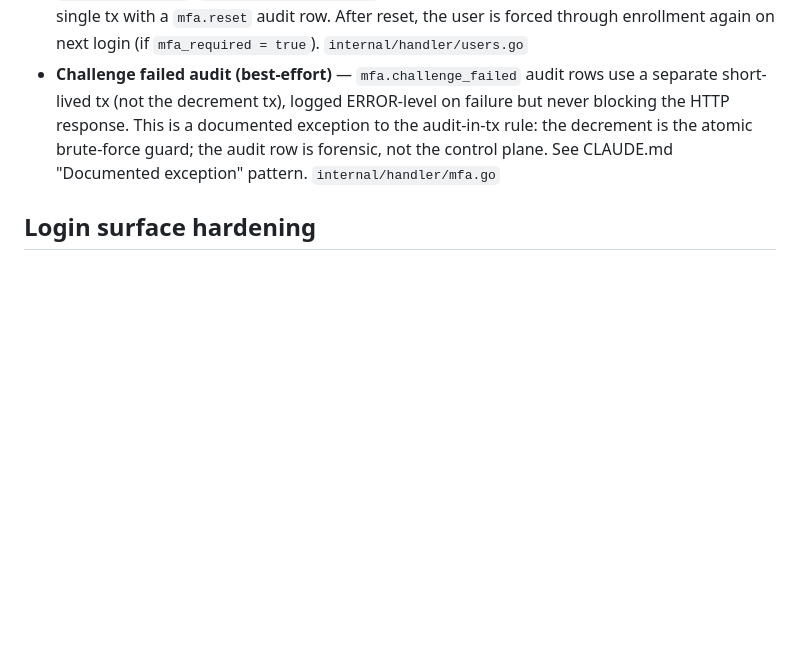
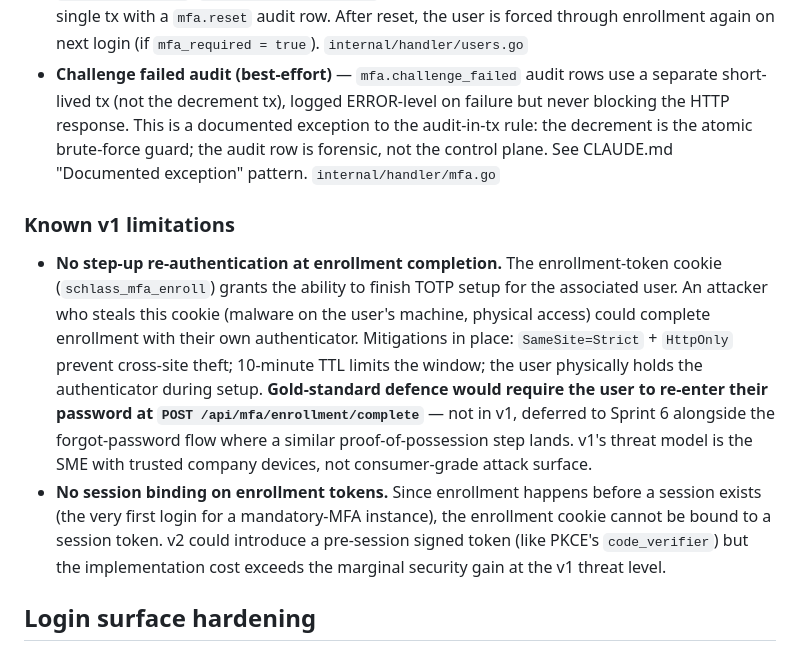
Before and after one commit to abdo75/Schlass, a Markdown page: docs/security.md, the part around the change. Rendered like a GitHub page; blank space fills up the shorter version.

Commit message:
docs(security): document MFA enrollment v1 limitations
Note the step-up-reauth-at-complete gap and the session-binding gap in
the enrollment flow. Both are acceptable trade-offs at the v1 threat
model (SME trusted devices). Step-up re-auth will close alongside the
forgot-password + SMTP flow in Sprint 6; session binding is left as a
v2 consideration.

Co-Authored-By: Claude Haiku 4.5 <noreply@anthropic.com>

```diff
--- a/docs/security.md
+++ b/docs/security.md
@@ -33,6 +33,11 @@ Admins never type passwords when creating or resetting users. The server generat
 - **Recovery code one-time burn** — `RecoveryCodeStore.MarkUsed` uses `UPDATE ... WHERE id = $1 AND used_at IS NULL` and returns an error if no row was updated (code already burned or doesn't exist). The burn, `login.succeeded`, `mfa.challenge_succeeded`, and `mfa.recovery_code_used` audit rows are committed in a single transaction. `internal/store/recovery_code_store.go`, `internal/handler/mfa.go`
 - **Admin MFA reset** — `POST /api/users/{id}/reset-mfa` clears `totp_secret_encrypted`, `totp_enrolled_at`, `last_used_totp_counter` on the user row and deletes all recovery codes in a single tx with a `mfa.reset` audit row. After reset, the user is forced through enrollment again on next login (if `mfa_required = true`). `internal/handler/users.go`
 - **Challenge failed audit (best-effort)** — `mfa.challenge_failed` audit rows use a separate short-lived tx (not the decrement tx), logged ERROR-level on failure but never blocking the HTTP response. This is a documented exception to the audit-in-tx rule: the decrement is the atomic brute-force guard; the audit row is forensic, not the control plane. See CLAUDE.md "Documented exception" pattern. `internal/handler/mfa.go`
+
+### Known v1 limitations
+
+- **No step-up re-authentication at enrollment completion.** The enrollment-token cookie (`schlass_mfa_enroll`) grants the ability to finish TOTP setup for the associated user. An attacker who steals this cookie (malware on the user's machine, physical access) could complete enrollment with their own authenticator. Mitigations in place: `SameSite=Strict` + `HttpOnly` prevent cross-site theft; 10-minute TTL limits the window; the user physically holds the authenticator during setup. **Gold-standard defence would require the user to re-enter their password at `POST /api/mfa/enrollment/complete`** — not in v1, deferred to Sprint 6 alongside the forgot-password flow where a similar proof-of-possession step lands. v1's threat model is the SME with trusted company devices, not consumer-grade attack surface.
+- **No session binding on enrollment tokens.** Since enrollment happens before a session exists (the very first login for a mandatory-MFA instance), the enrollment cookie cannot be bound to a session token. v2 could introduce a pre-session signed token (like PKCE's `code_verifier`) but the implementation cost exceeds the marginal security gain at the v1 threat level.
 
 ## Login surface hardening
 
```
